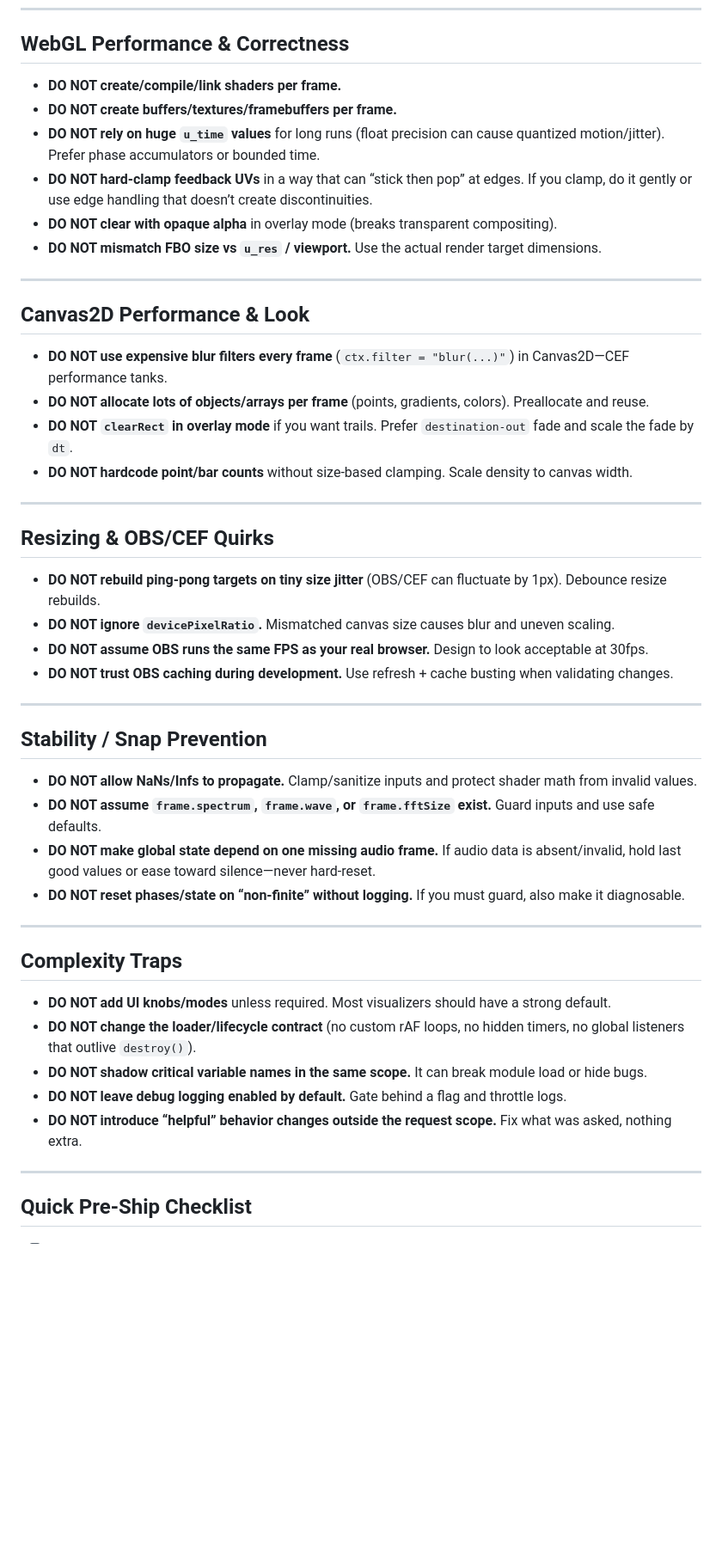
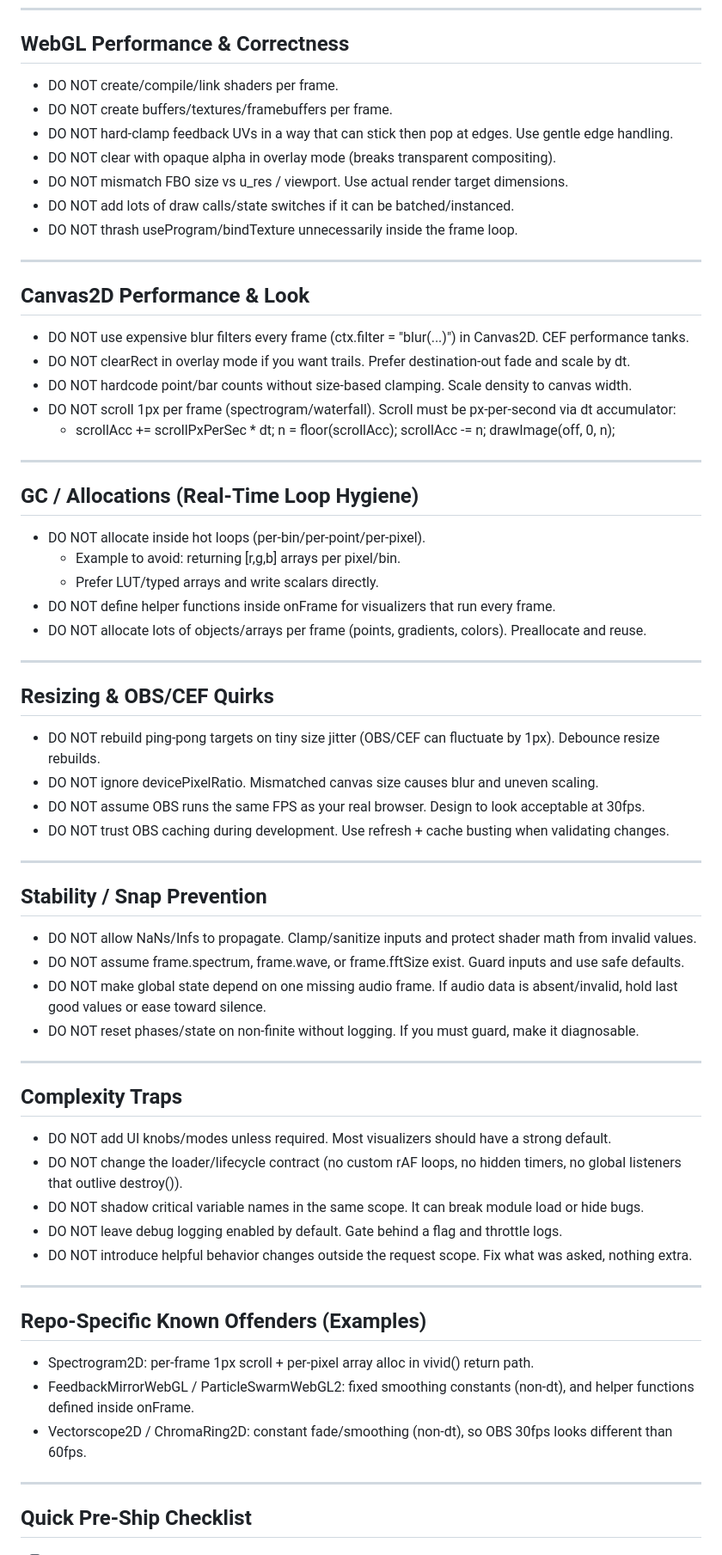
Before and after one commit to KarlMarx3333/Audio-Visualizer-For-OBS-browser, a Markdown page: VISUALIZER_GUARDRAILS.md, the part around one of its changes. Shown at 86% size. GitHub-like rendering; blank space fills up the shorter version.

```diff
--- a/VISUALIZER_GUARDRAILS.md
+++ b/VISUALIZER_GUARDRAILS.md
@@ -38,49 +68,69 @@ A compact, practical list of the stuff we **should not do** in our visualizers (
 
 ## WebGL Performance & Correctness
 
-- **DO NOT create/compile/link shaders per frame.**
-- **DO NOT create buffers/textures/framebuffers per frame.**
-- **DO NOT rely on huge `u_time` values** for long runs (float precision can cause quantized motion/jitter). Prefer phase accumulators or bounded time.
-- **DO NOT hard-clamp feedback UVs** in a way that can “stick then pop” at edges. If you clamp, do it gently or use edge handling that doesn’t create discontinuities.
-- **DO NOT clear with opaque alpha** in overlay mode (breaks transparent compositing).
-- **DO NOT mismatch FBO size vs `u_res` / viewport.** Use the actual render target dimensions.
+- DO NOT create/compile/link shaders per frame.
+- DO NOT create buffers/textures/framebuffers per frame.
+- DO NOT hard-clamp feedback UVs in a way that can stick then pop at edges. Use gentle edge handling.
+- DO NOT clear with opaque alpha in overlay mode (breaks transparent compositing).
+- DO NOT mismatch FBO size vs u_res / viewport. Use actual render target dimensions.
+- DO NOT add lots of draw calls/state switches if it can be batched/instanced.
+- DO NOT thrash useProgram/bindTexture unnecessarily inside the frame loop.
 
 ---
 
 ## Canvas2D Performance & Look
 
-- **DO NOT use expensive blur filters every frame** (`ctx.filter = "blur(...)"`) in Canvas2D—CEF performance tanks.
-- **DO NOT allocate lots of objects/arrays per frame** (points, gradients, colors). Preallocate and reuse.
-- **DO NOT `clearRect` in overlay mode** if you want trails. Prefer `destination-out` fade and scale the fade by `dt`.
-- **DO NOT hardcode point/bar counts** without size-based clamping. Scale density to canvas width.
+- DO NOT use expensive blur filters every frame (ctx.filter = "blur(...)") in Canvas2D. CEF performance tanks.
+- DO NOT clearRect in overlay mode if you want trails. Prefer destination-out fade and scale by dt.
+- DO NOT hardcode point/bar counts without size-based clamping. Scale density to canvas width.
+- DO NOT scroll 1px per frame (spectrogram/waterfall). Scroll must be px-per-second via dt accumulator:
+  - scrollAcc += scrollPxPerSec * dt; n = floor(scrollAcc); scrollAcc -= n; drawImage(off, 0, n);
+
+---
+
+## GC / Allocations (Real-Time Loop Hygiene)
+
+- DO NOT allocate inside hot loops (per-bin/per-point/per-pixel).
+  - Example to avoid: returning [r,g,b] arrays per pixel/bin.
+  - Prefer LUT/typed arrays and write scalars directly.
+- DO NOT define helper functions inside onFrame for visualizers that run every frame.
+- DO NOT allocate lots of objects/arrays per frame (points, gradients, colors). Preallocate and reuse.
 
 ---
 
 ## Resizing & OBS/CEF Quirks
 
-- **DO NOT rebuild ping-pong targets on tiny size jitter** (OBS/CEF can fluctuate by 1px). Debounce resize rebuilds.
-- **DO NOT ignore `devicePixelRatio`.** Mismatched canvas size causes blur and uneven scaling.
-- **DO NOT assume OBS runs the same FPS as your real browser.** Design to look acceptable at 30fps.
-- **DO NOT trust OBS caching during development.** Use refresh + cache busting when validating changes.
+- DO NOT rebuild ping-pong targets on tiny size jitter (OBS/CEF can fluctuate by 1px). Debounce resize rebuilds.
+- DO NOT ignore devicePixelRatio. Mismatched canvas size causes blur and uneven scaling.
+- DO NOT assume OBS runs the same FPS as your real browser. Design to look acceptable at 30fps.
+- DO NOT trust OBS caching during development. Use refresh + cache busting when validating changes.
 
 ---
 
 ## Stability / Snap Prevention
 
-- **DO NOT allow NaNs/Infs to propagate.** Clamp/sanitize inputs and protect shader math from invalid values.
-- **DO NOT assume `frame.spectrum`, `frame.wave`, or `frame.fftSize` exist.** Guard inputs and use safe defaults.
-- **DO NOT make global state depend on one missing audio frame.** If audio data is absent/invalid, hold last good values or ease toward silence—never hard-reset.
-- **DO NOT reset phases/state on “non-finite” without logging.** If you must guard, also make it diagnosable.
+- DO NOT allow NaNs/Infs to propagate. Clamp/sanitize inputs and protect shader math from invalid values.
+- DO NOT assume frame.spectrum, frame.wave, or frame.fftSize exist. Guard inputs and use safe defaults.
+- DO NOT make global state depend on one missing audio frame. If audio data is absent/invalid, hold last good values or ease toward silence.
+- DO NOT reset phases/state on non-finite without logging. If you must guard, make it diagnosable.
 
 ---
 
 ## Complexity Traps
 
-- **DO NOT add UI knobs/modes** unless required. Most visualizers should have a strong default.
-- **DO NOT change the loader/lifecycle contract** (no custom rAF loops, no hidden timers, no global listeners that outlive `destroy()`).
-- **DO NOT shadow critical variable names in the same scope.** It can break module load or hide bugs.
-- **DO NOT leave debug logging enabled by default.** Gate behind a flag and throttle logs.
-- **DO NOT introduce “helpful” behavior changes outside the request scope.** Fix what was asked, nothing extra.
+- DO NOT add UI knobs/modes unless required. Most visualizers should have a strong default.
+- DO NOT change the loader/lifecycle contract (no custom rAF loops, no hidden timers, no global listeners that outlive destroy()).
+- DO NOT shadow critical variable names in the same scope. It can break module load or hide bugs.
+- DO NOT leave debug logging enabled by default. Gate behind a flag and throttle logs.
+- DO NOT introduce helpful behavior changes outside the request scope. Fix what was asked, nothing extra.
+
+---
+
+## Repo-Specific Known Offenders (Examples)
+
+- Spectrogram2D: per-frame 1px scroll + per-pixel array alloc in vivid() return path.
+- FeedbackMirrorWebGL / ParticleSwarmWebGL2: fixed smoothing constants (non-dt), and helper functions defined inside onFrame.
+- Vectorscope2D / ChromaRing2D: constant fade/smoothing (non-dt), so OBS 30fps looks different than 60fps.
 
 ---
 
```
Also changed, not shown: other parts of VISUALIZER_GUARDRAILS.md (+49 -19 lines).
